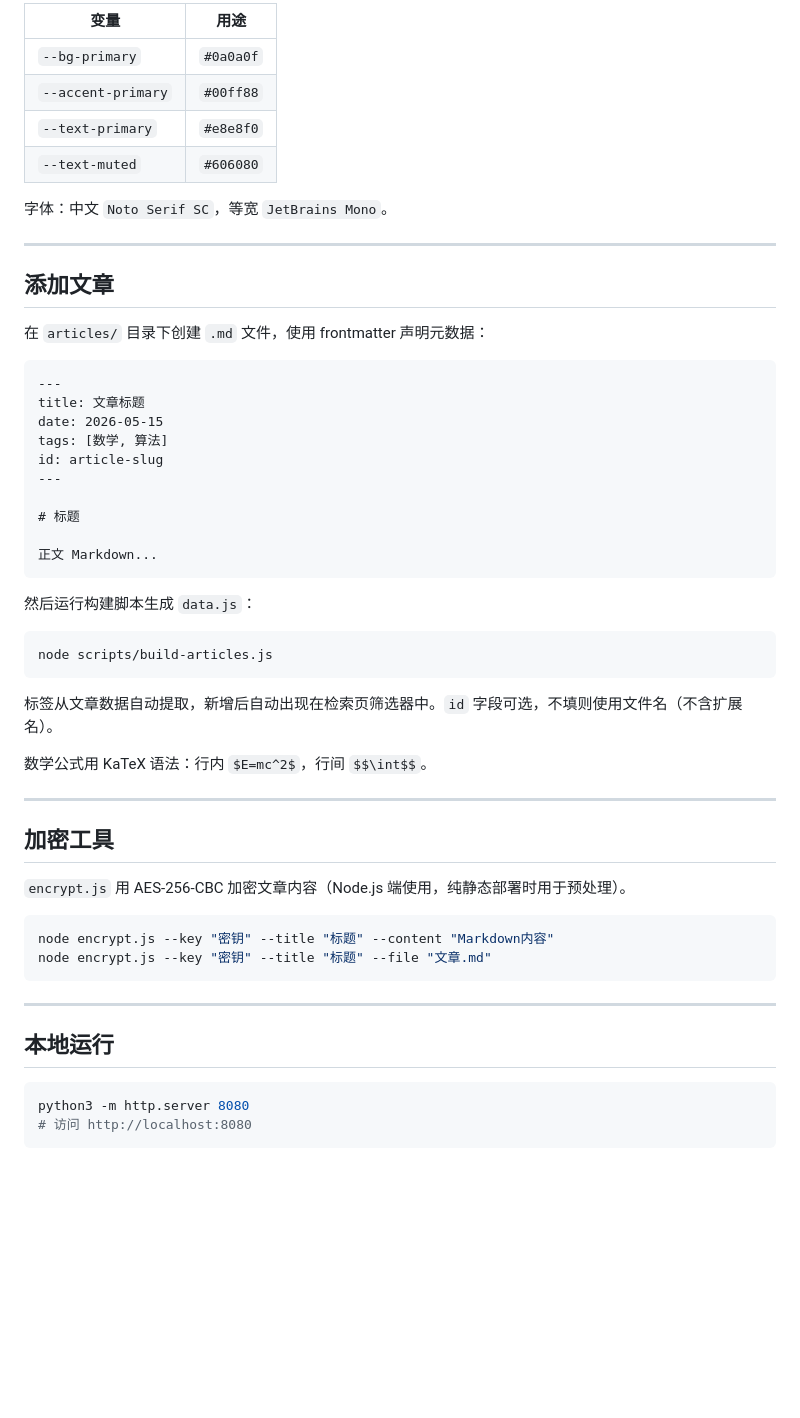
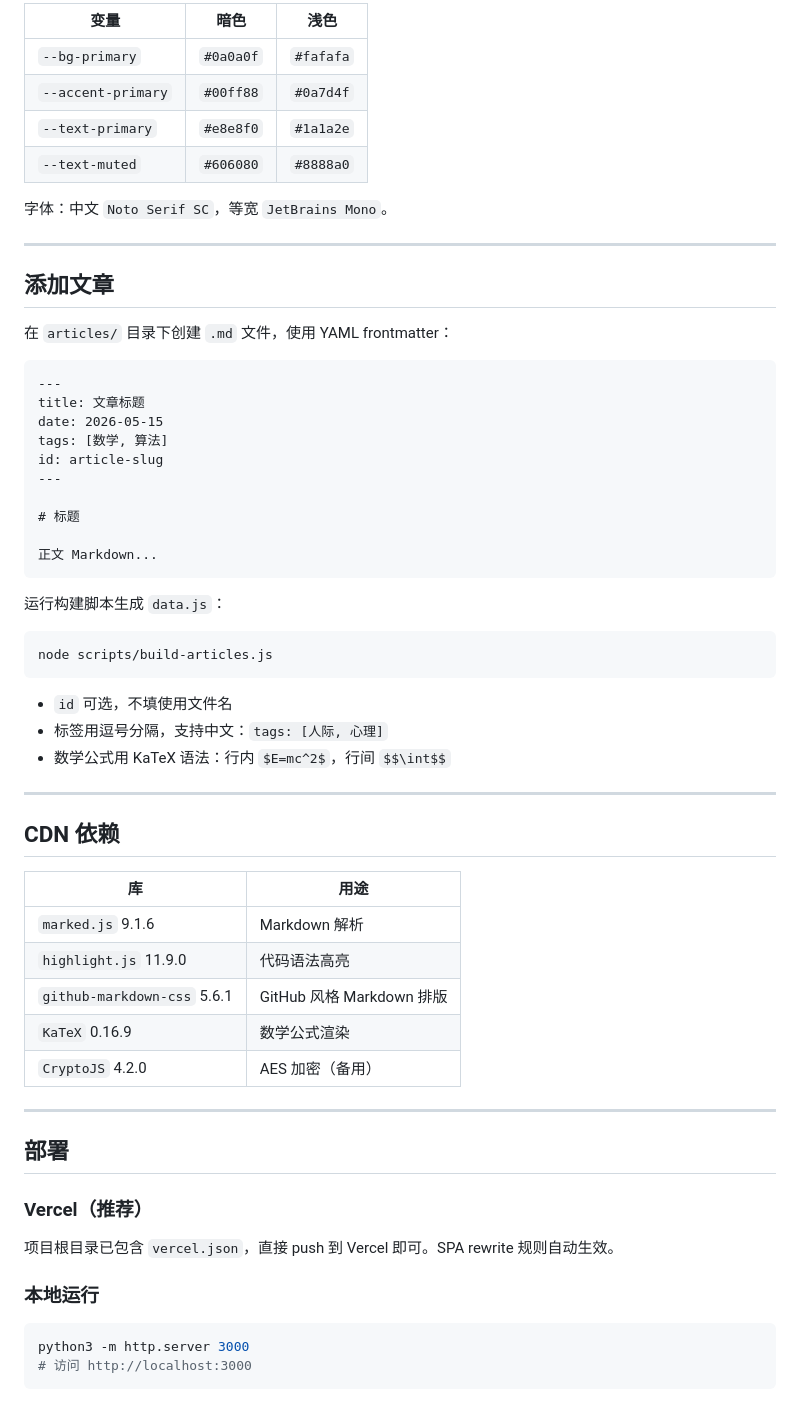
Before and after one commit to Lighterever/Aletheia-Blog, a Markdown page: README.md, the part around one of its changes. Rendered like a GitHub page; blank space fills up the shorter version.

````diff
--- a/README.md
+++ b/README.md
@@ -81,10 +85,10 @@ App（主控制器）
 
-| 变量 | 用途 |
-|------|------|
-| `--bg-primary` | `#0a0a0f` |
-| `--accent-primary` | `#00ff88` |
-| `--text-primary` | `#e8e8f0` |
-| `--text-muted` | `#606080` |
+| 变量 | 暗色 | 浅色 |
+|------|------|------|
+| `--bg-primary` | `#0a0a0f` | `#fafafa` |
+| `--accent-primary` | `#00ff88` | `#0a7d4f` |
+| `--text-primary` | `#e8e8f0` | `#1a1a2e` |
+| `--text-muted` | `#606080` | `#8888a0` |
 
 字体：中文 `Noto Serif SC`，等宽 `JetBrains Mono`。
 
@@ -92,7 +96,7 @@ App（主控制器）
 
 ## 添加文章
 
-在 `articles/` 目录下创建 `.md` 文件，使用 frontmatter 声明元数据：
+在 `articles/` 目录下创建 `.md` 文件，使用 YAML frontmatter：
 
 ```markdown
 ---
@@ -107,32 +111,39 @@ id: article-slug
 正文 Markdown...
 ```
 
-然后运行构建脚本生成 `data.js`：
+运行构建脚本生成 `data.js`：
 
 ```bash
 node scripts/build-articles.js
 ```
 
-标签从文章数据自动提取，新增后自动出现在检索页筛选器中。`id` 字段可选，不填则使用文件名（不含扩展名）。
-
-数学公式用 KaTeX 语法：行内 `$E=mc^2$`，行间 `$$\int$$`。
+- `id` 可选，不填使用文件名
+- 标签用逗号分隔，支持中文：`tags: [人际, 心理]`
+- 数学公式用 KaTeX 语法：行内 `$E=mc^2$`，行间 `$$\int$$`
 
 ---
 
-## 加密工具
+## CDN 依赖
 
-`encrypt.js` 用 AES-256-CBC 加密文章内容（Node.js 端使用，纯静态部署时用于预处理）。
-
-```bash
-node encrypt.js --key "密钥" --title "标题" --content "Markdown内容"
-node encrypt.js --key "密钥" --title "标题" --file "文章.md"
-```
+| 库 | 用途 |
+|----|------|
+| `marked.js` 9.1.6 | Markdown 解析 |
+| `highlight.js` 11.9.0 | 代码语法高亮 |
+| `github-markdown-css` 5.6.1 | GitHub 风格 Markdown 排版 |
+| `KaTeX` 0.16.9 | 数学公式渲染 |
+| `CryptoJS` 4.2.0 | AES 加密（备用） |
 
 ---
 
-## 本地运行
+## 部署
+
+### Vercel（推荐）
+
+项目根目录已包含 `vercel.json`，直接 push 到 Vercel 即可。SPA rewrite 规则自动生效。
+
+### 本地运行
 
 ```bash
-python3 -m http.server 8080
-# 访问 http://localhost:8080
+python3 -m http.server 3000
+# 访问 http://localhost:3000
 ```
````
Also changed, not shown: other parts of README.md (+41 -37 lines), VERSION.md (added, +66 -0 lines).
